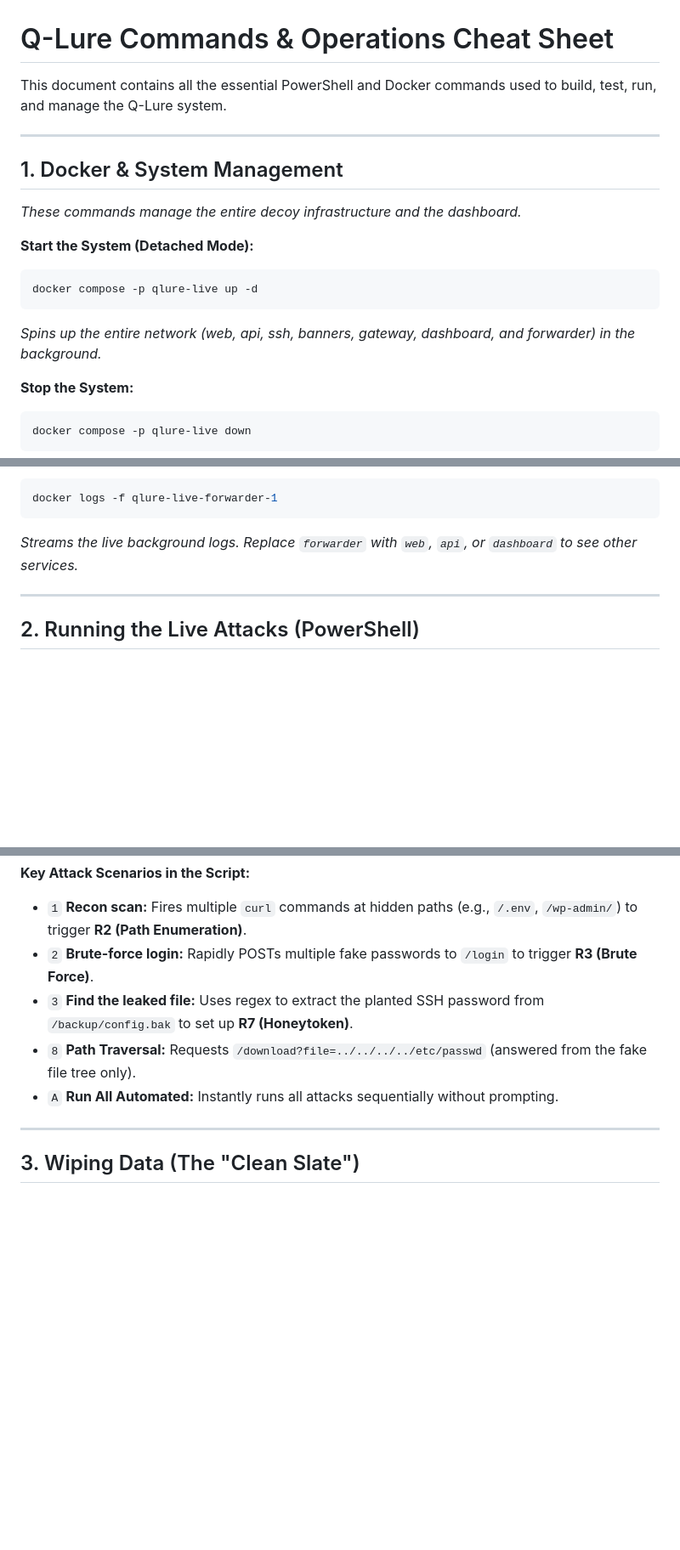
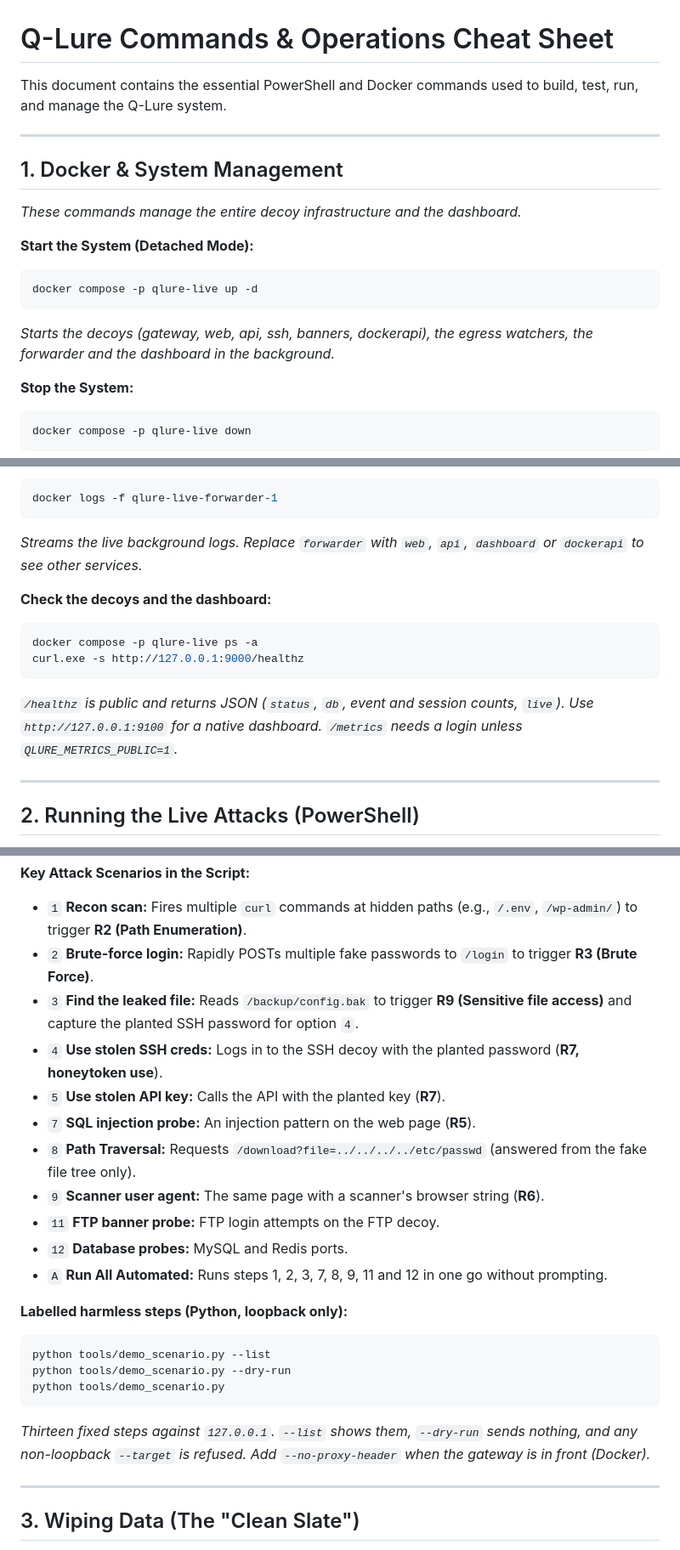
Before and after one commit to itzz-inbathamizhanS/QLure, a Markdown page: docs/CHEATSHEET.md, 3 parts joined by grey strips. Shown at 85% size. Rendered like a GitHub page; blank space fills up the shorter version.

````diff
--- a/docs/CHEATSHEET.md
+++ b/docs/CHEATSHEET.md
@@ -1,6 +1,6 @@
 # Q-Lure Commands & Operations Cheat Sheet
 
-This document contains all the essential PowerShell and Docker commands used to build, test, run, and manage the Q-Lure system.
+This document contains the essential PowerShell and Docker commands used to build, test, run, and manage the Q-Lure system.
 
 ---
 
@@ -11,7 +11,7 @@ This document contains all the essential PowerShell and Docker commands used to
 ```powershell
 docker compose -p qlure-live up -d
 ```
-*Spins up the entire network (web, api, ssh, banners, gateway, dashboard, and forwarder) in the background.*
+*Starts the decoys (gateway, web, api, ssh, banners, dockerapi), the egress watchers, the forwarder and the dashboard in the background.*
 
 **Stop the System:**
 ```powershell
@@ -29,7 +29,14 @@ docker compose -p qlure-live up -d --build dashboard
 ```powershell
 docker logs -f qlure-live-forwarder-1
 ```
-*Streams the live background logs. Replace `forwarder` with `web`, `api`, or `dashboard` to see other services.*
+*Streams the live background logs. Replace `forwarder` with `web`, `api`, `dashboard` or `dockerapi` to see other services.*
+
+**Check the decoys and the dashboard:**
+```powershell
+docker compose -p qlure-live ps -a
+curl.exe -s http://127.0.0.1:9000/healthz
+```
+*`/healthz` is public and returns JSON (`status`, `db`, event and session counts, `live`). Use `http://127.0.0.1:9100` for a native dashboard. `/metrics` needs a login unless `QLURE_METRICS_PUBLIC=1`.*
 
 ---
 
@@ -45,9 +52,23 @@ powershell -ExecutionPolicy Bypass -File tools\demo-attack.ps1
 **Key Attack Scenarios in the Script:**
 - `1` **Recon scan:** Fires multiple `curl` commands at hidden paths (e.g., `/.env`, `/wp-admin/`) to trigger **R2 (Path Enumeration)**.
 - `2` **Brute-force login:** Rapidly POSTs multiple fake passwords to `/login` to trigger **R3 (Brute Force)**.
-- `3` **Find the leaked file:** Uses regex to extract the planted SSH password from `/backup/config.bak` to set up **R7 (Honeytoken)**.
+- `3` **Find the leaked file:** Reads `/backup/config.bak` to trigger **R9 (Sensitive file access)** and capture the planted SSH password for option `4`.
+- `4` **Use stolen SSH creds:** Logs in to the SSH decoy with the planted password (**R7, honeytoken use**).
+- `5` **Use stolen API key:** Calls the API with the planted key (**R7**).
+- `7` **SQL injection probe:** An injection pattern on the web page (**R5**).
 - `8` **Path Traversal:** Requests `/download?file=../../../../etc/passwd` (answered from the fake file tree only).
-- `A` **Run All Automated:** Instantly runs all attacks sequentially without prompting.
+- `9` **Scanner user agent:** The same page with a scanner's browser string (**R6**).
+- `11` **FTP banner probe:** FTP login attempts on the FTP decoy.
+- `12` **Database probes:** MySQL and Redis ports.
+- `A` **Run All Automated:** Runs steps 1, 2, 3, 7, 8, 9, 11 and 12 in one go without prompting.
+
+**Labelled harmless steps (Python, loopback only):**
+```powershell
+python tools/demo_scenario.py --list
+python tools/demo_scenario.py --dry-run
+python tools/demo_scenario.py
+```
+*Thirteen fixed steps against `127.0.0.1`. `--list` shows them, `--dry-run` sends nothing, and any non-loopback `--target` is refused. Add `--no-proxy-header` when the gateway is in front (Docker).*
 
 ---
 
````
Also changed, not shown: other parts of docs/CHEATSHEET.md (+46 -7 lines), docs/DEMO.md (+20 -6 lines).
